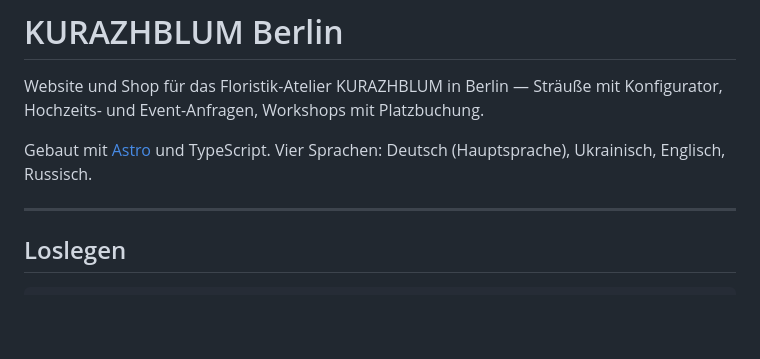
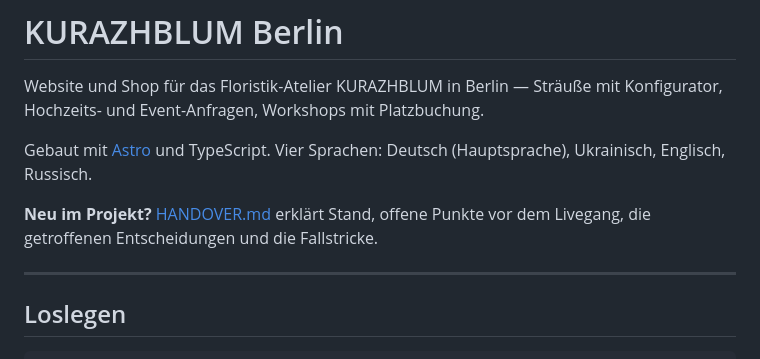
Before and after one commit to raimurokko/kurazhblum, a Markdown page: README.md, the part around the change. Rendered like a GitHub page; blank space fills up the shorter version.

```diff
--- a/README.md
+++ b/README.md
@@ -5,6 +5,9 @@ Konfigurator, Hochzeits- und Event-Anfragen, Workshops mit Platzbuchung.
 
 Gebaut mit [Astro](https://astro.build) und TypeScript. Vier Sprachen:
 Deutsch (Hauptsprache), Ukrainisch, Englisch, Russisch.
+
+**Neu im Projekt?** [HANDOVER.md](HANDOVER.md) erklärt Stand, offene Punkte
+vor dem Livegang, die getroffenen Entscheidungen und die Fallstricke.
 
 ---
 
```
Also changed, not shown: HANDOVER.md (added, +330 -0 lines).
